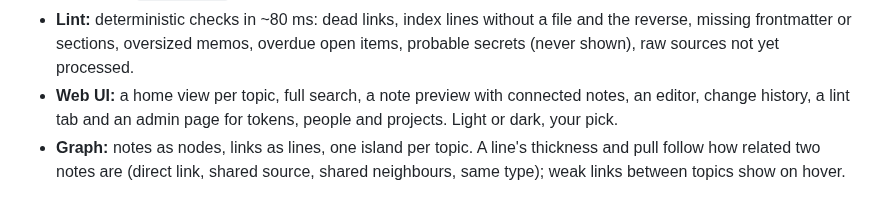
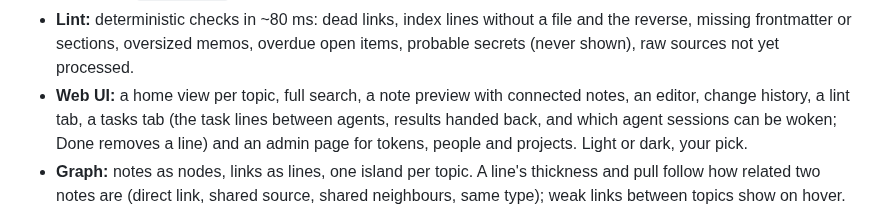
Before and after one commit to To0wnn/knowledge, a Markdown page: README.md, the part around the change. GitHub-like rendering.

Commit message:
docs: mention the Tasks tab
Co-Authored-By: Claude Opus 5.5 <noreply@anthropic.com>
Claude-Session: https://claude.ai/code/session_01UbLwoFbzRp4W4N1G9xvhNh

```diff
--- a/README.md
+++ b/README.md
@@ -65,7 +65,8 @@ checks them against a few house rules, so a growing pile of agent memory stays f
 - **Lint:** deterministic checks in ~80 ms: dead links, index lines without a file and the reverse, missing frontmatter
   or sections, oversized memos, overdue open items, probable secrets (never shown), raw sources not yet processed.
 - **Web UI:** a home view per topic, full search, a note preview with connected notes, an editor, change history, a
-  lint tab and an admin page for tokens, people and projects. Light or dark, your pick.
+  lint tab, a tasks tab (the task lines between agents, results handed back, and which agent sessions can be woken;
+  Done removes a line) and an admin page for tokens, people and projects. Light or dark, your pick.
 - **Graph:** notes as nodes, links as lines, one island per topic. A line's thickness and pull follow how related two
   notes are (direct link, shared source, shared neighbours, same type); weak links between topics show on hover.
 - **External skills:** an admin adds a skill folder from GitHub by its link; it is pinned to a commit, taken in only as
```
